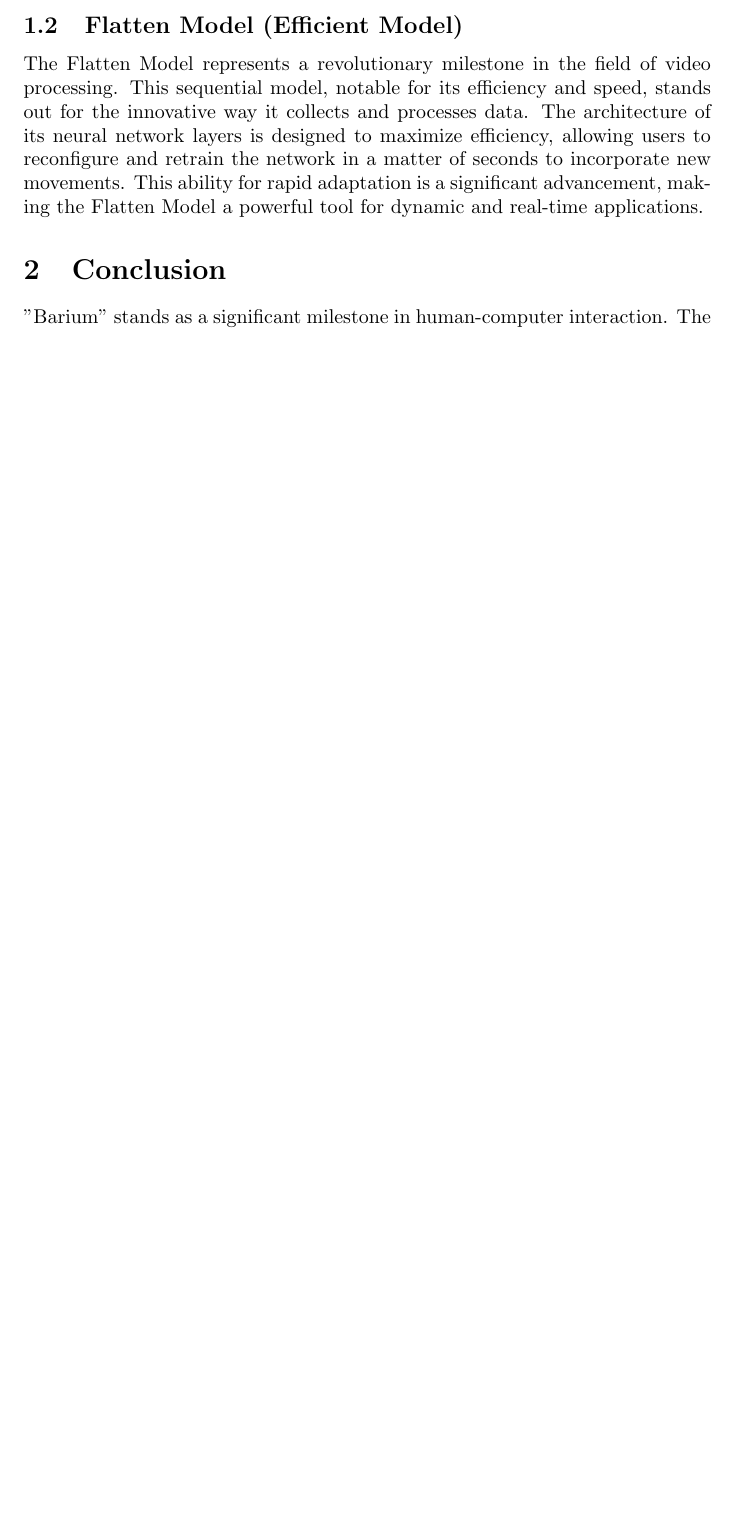
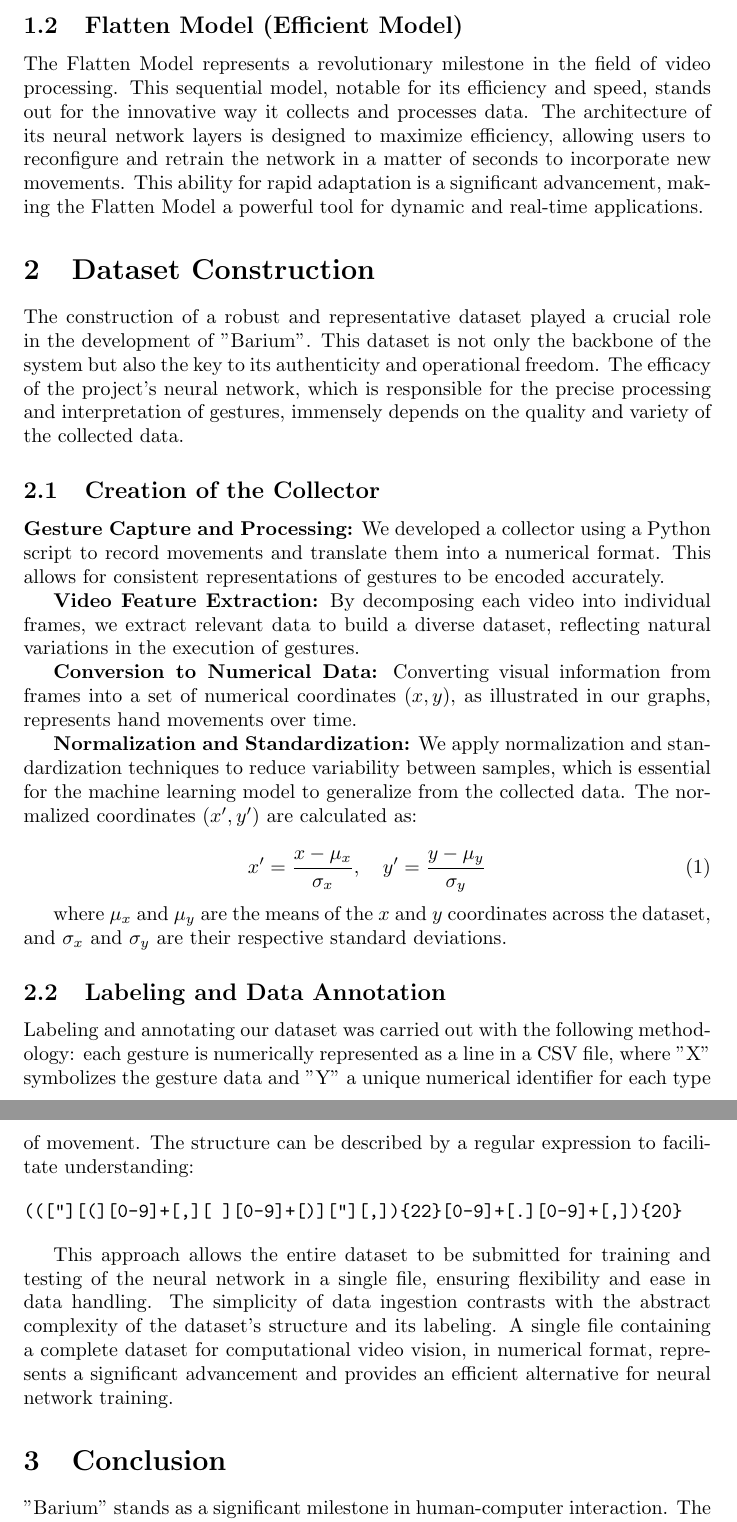
Before and after one commit to VitorCarvalho67/Barium, a LaTeX paper (doc.tex): part of page 2 of 2 before the commit and two parts of pages 2 and 3 of 3 after it, the two joined at a grey line, cut so that both start at the same text, the shorter picture padded with empty space. Compiled offline with pdfLaTeX.

Commit message:
add improves on paper

```diff
--- a/doc.tex
+++ b/doc.tex
@@ -50,7 +46,37 @@ The Conv3D Model, specifically designed for the processing of three-dimensional
 \subsection{Flatten Model (Efficient Model)}
 The Flatten Model represents a revolutionary milestone in the field of video processing. This sequential model, notable for its efficiency and speed, stands out for the innovative way it collects and processes data. The architecture of its neural network layers is designed to maximize efficiency, allowing users to reconfigure and retrain the network in a matter of seconds to incorporate new movements. This ability for rapid adaptation is a significant advancement, making the Flatten Model a powerful tool for dynamic and real-time applications.
 
-% Fim da seção dos modelos de rede neural
+\section{Dataset Construction}
+
+The construction of a robust and representative dataset played a crucial role in the development of "Barium". This dataset is not only the backbone of the system but also the key to its authenticity and operational freedom. The efficacy of the project's neural network, which is responsible for the precise processing and interpretation of gestures, immensely depends on the quality and variety of the collected data.
+
+\subsection{Creation of the Collector}
+
+\textbf{Gesture Capture and Processing:} We developed a collector using a Python script to record movements and translate them into a numerical format. This allows for consistent representations of gestures to be encoded accurately.
+
+\textbf{Video Feature Extraction:} By decomposing each video into individual frames, we extract relevant data to build a diverse dataset, reflecting natural variations in the execution of gestures.
+
+\textbf{Conversion to Numerical Data:} Converting visual information from frames into a set of numerical coordinates $(x, y)$, as illustrated in our graphs, represents hand movements over time.
+
+\textbf{Normalization and Standardization:} We apply normalization and standardization techniques to reduce variability between samples, which is essential for the machine learning model to generalize from the collected data. The normalized coordinates $(x', y')$ are calculated as:
+
+\begin{equation}
+x' = \frac{x - \mu_x}{\sigma_x}, \quad y' = \frac{y - \mu_y}{\sigma_y}
+\end{equation}
+
+where $\mu_x$ and $\mu_y$ are the means of the $x$ and $y$ coordinates across the dataset, and $\sigma_x$ and $\sigma_y$ are their respective standard deviations.
+
+% Fim da seção de construção do dataset
+
+\subsection{Labeling and Data Annotation}
+
+Labeling and annotating our dataset was carried out with the following methodology: each gesture is numerically represented as a line in a CSV file, where "X" symbolizes the gesture data and "Y" a unique numerical identifier for each type of movement. The structure can be described by a regular expression to facilitate understanding:
+
+\begin{verbatim}
+((["][(][0-9]+[,][ ][0-9]+[)]["][,]){22}[0-9]+[.][0-9]+[,]){20}
+\end{verbatim}
+
+This approach allows the entire dataset to be submitted for training and testing of the neural network in a single file, ensuring flexibility and ease in data handling. The simplicity of data ingestion contrasts with the abstract complexity of the dataset's structure and its labeling. A single file containing a complete dataset for computational video vision, in numerical format, represents a significant advancement and provides an efficient alternative for neural network training.
 
 \section{Conclusion}
 "Barium" stands as a significant milestone in human-computer interaction. The successful integration of neural networks and hand-tracking technologies not only demonstrates the technical feasibility of such innovations but also opens new avenues for intuitive and accessible interfaces. The project extends its impact beyond technology, influencing fields like education, healthcare, and entertainment.
```
Also changed, not shown: doc.pdf (added), doc.tex (24 more changed lines), 6 other files.
